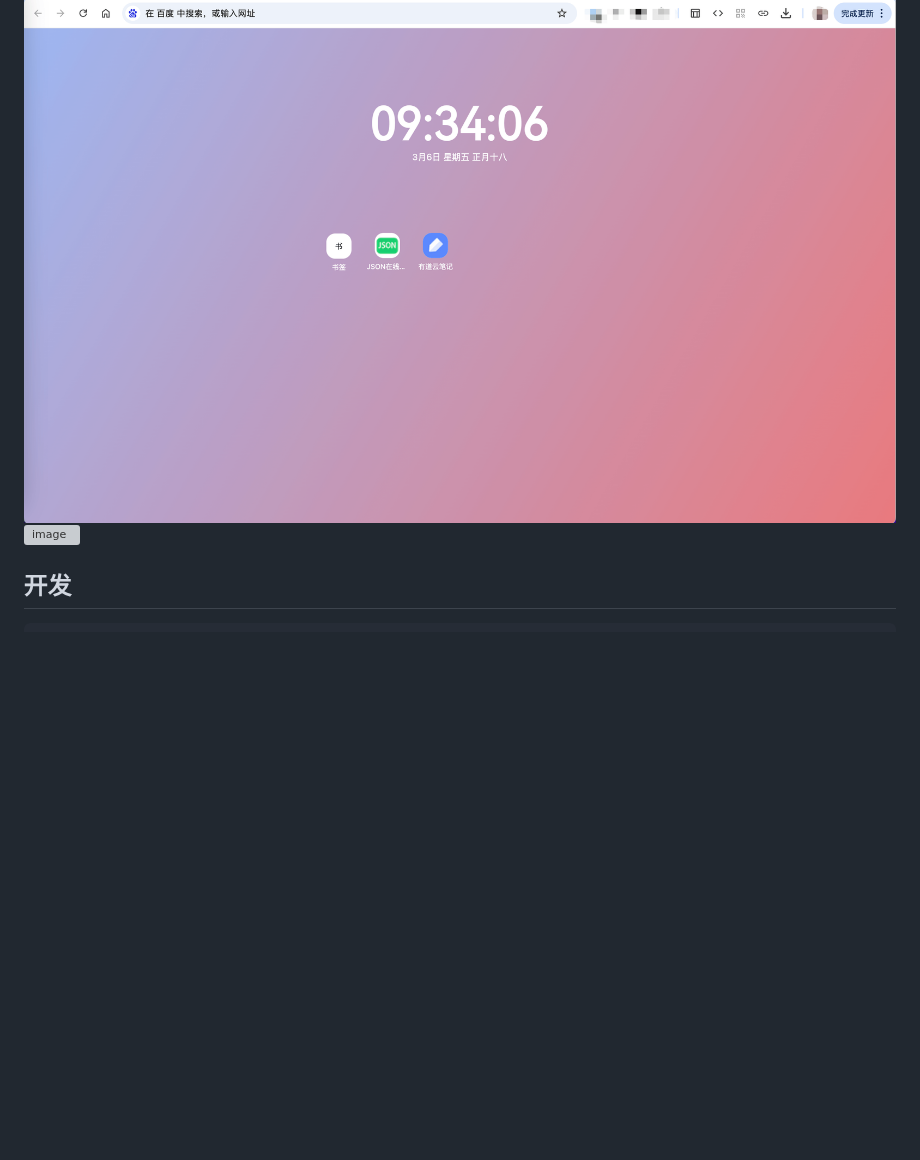
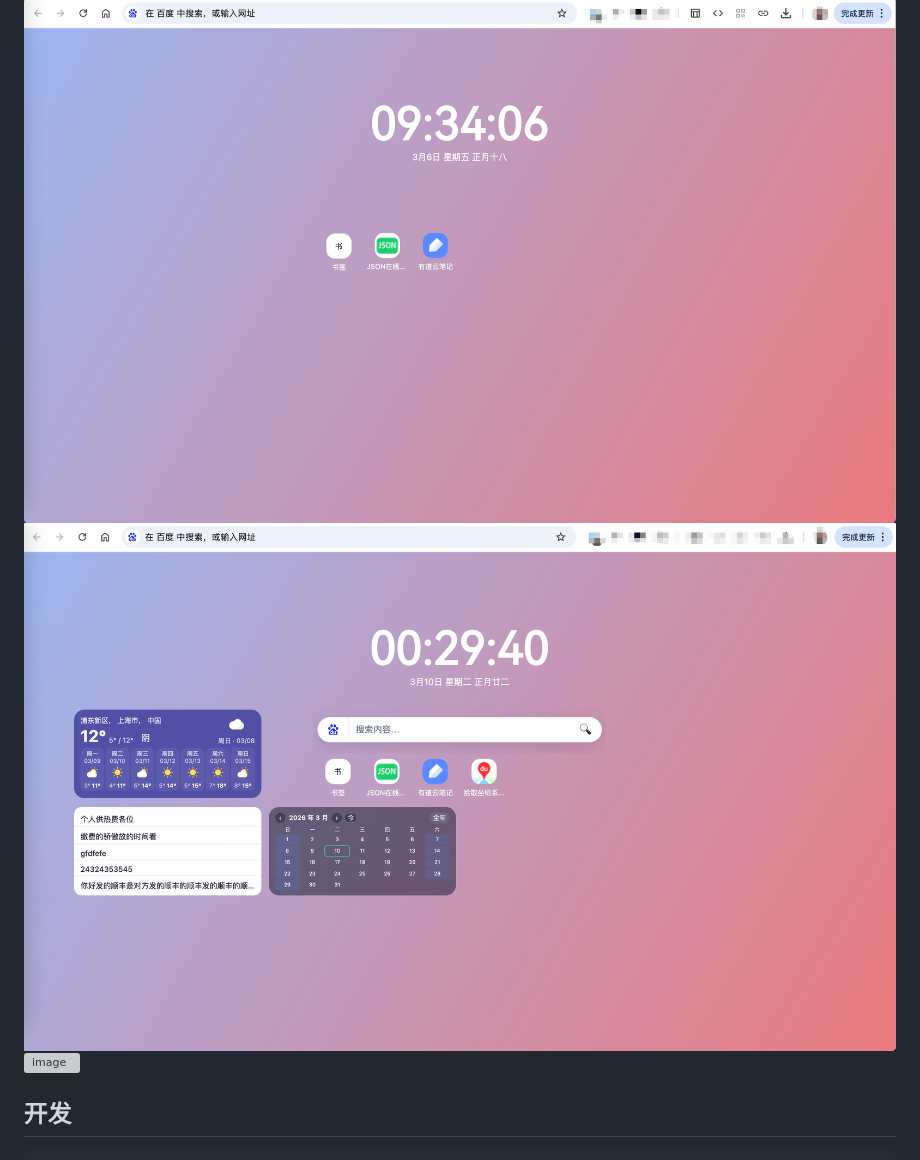
Before and after one commit to ccwant/chrome-new-tab-extensions, a Markdown page: README.md, the part around the change. GitHub-like rendering; pictures changed too: screenshots/ScreenShot_2026-03-10_003007_485.png (added); blank space fills up the shorter version; grey boxes are pictures that could not be loaded.

Commit message:
docs: update

```diff
--- a/README.md
+++ b/README.md
@@ -14,6 +14,7 @@ Vite + Vue 3 + TypeScript 构建的 Chrome 新标签页扩展。
 ## 简介
 
 ![image](screenshots/ScreenShot_2026-03-06_093433_396.png)
+![image](screenshots/ScreenShot_2026-03-10_003007_485.png)
 ![image](screenshots/ScreenShot_2026-03-06_143831_288.png)
 
 ## 开发
```
